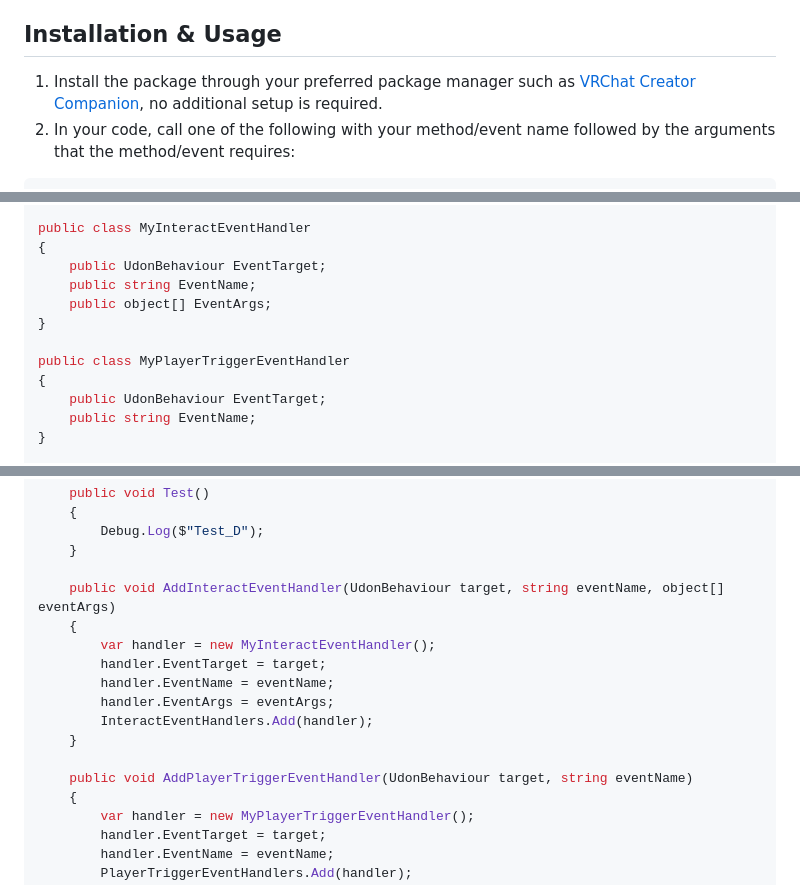
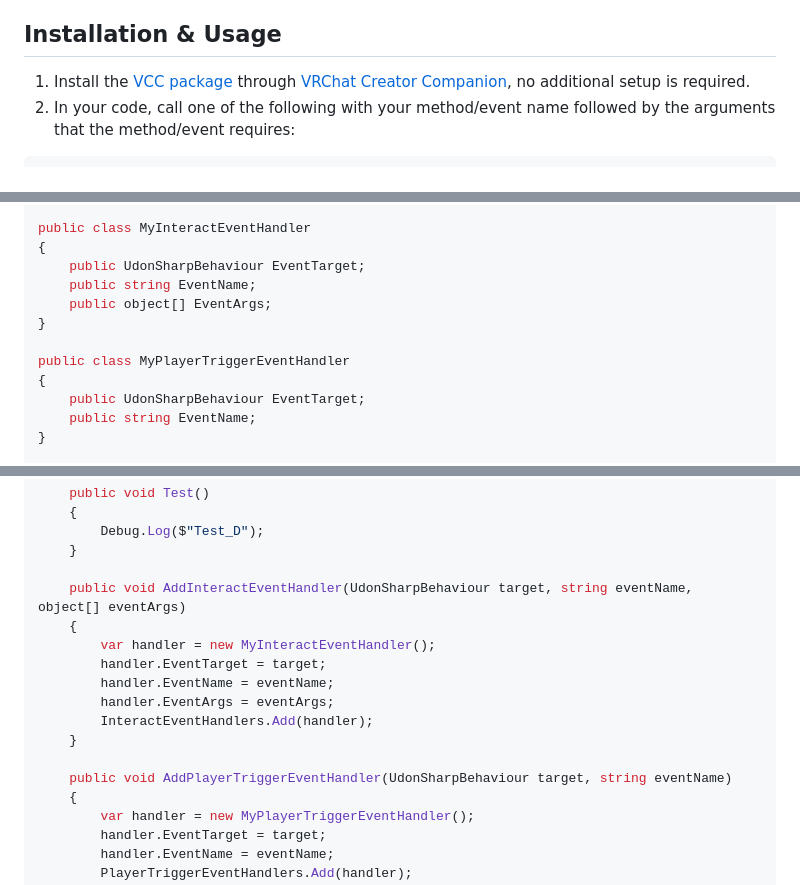
Before and after one commit to NGenesis/UdonCustomEventArgs, a Markdown page: README.md, 3 parts joined by grey strips. GitHub-like rendering.

````diff
--- a/README.md
+++ b/README.md
@@ -8,7 +8,7 @@ This extension adds support for calling `SendCustomEvent` on methods which have
  - Can be used to create flexible event handlers that use existing methods of different behaviours where creating standardized methods and variables to pass data around would be infeasible.
 
 ## Installation & Usage
-1. Install the package through your preferred package manager such as [VRChat Creator Companion](https://ngenesis.github.io/UdonCustomEventArgs/index.json), no additional setup is required.
+1. Install the [VCC package](https://ngenesis.github.io/UdonCustomEventArgs/index.json) through [VRChat Creator Companion](https://vcc.docs.vrchat.com/guides/community-repositories/#how-to-add-a-community-repository), no additional setup is required.
 2. In your code, call one of the following with your method/event name followed by the arguments that the method/event requires:
 ```csharp
 // Generic method
@@ -35,14 +35,14 @@ public class SomeThirdPartyBehaviour : UdonSharpBehaviour
 
 public class MyInteractEventHandler
 {
-    public UdonBehaviour EventTarget;
+    public UdonSharpBehaviour EventTarget;
     public string EventName;
     public object[] EventArgs;
 }
 
 public class MyPlayerTriggerEventHandler
 {
-    public UdonBehaviour EventTarget;
+    public UdonSharpBehaviour EventTarget;
     public string EventName;
 }
 
@@ -111,7 +111,7 @@ public class MyBehaviour : UdonSharpBehaviour
         Debug.Log($"Test_D");
     }
 
-    public void AddInteractEventHandler(UdonBehaviour target, string eventName, object[] eventArgs)
+    public void AddInteractEventHandler(UdonSharpBehaviour target, string eventName, object[] eventArgs)
     {
         var handler = new MyInteractEventHandler();
         handler.EventTarget = target;
@@ -120,7 +120,7 @@ public class MyBehaviour : UdonSharpBehaviour
         InteractEventHandlers.Add(handler);
     }
 
-    public void AddPlayerTriggerEventHandler(UdonBehaviour target, string eventName)
+    public void AddPlayerTriggerEventHandler(UdonSharpBehaviour target, string eventName)
     {
         var handler = new MyPlayerTriggerEventHandler();
         handler.EventTarget = target;
````
